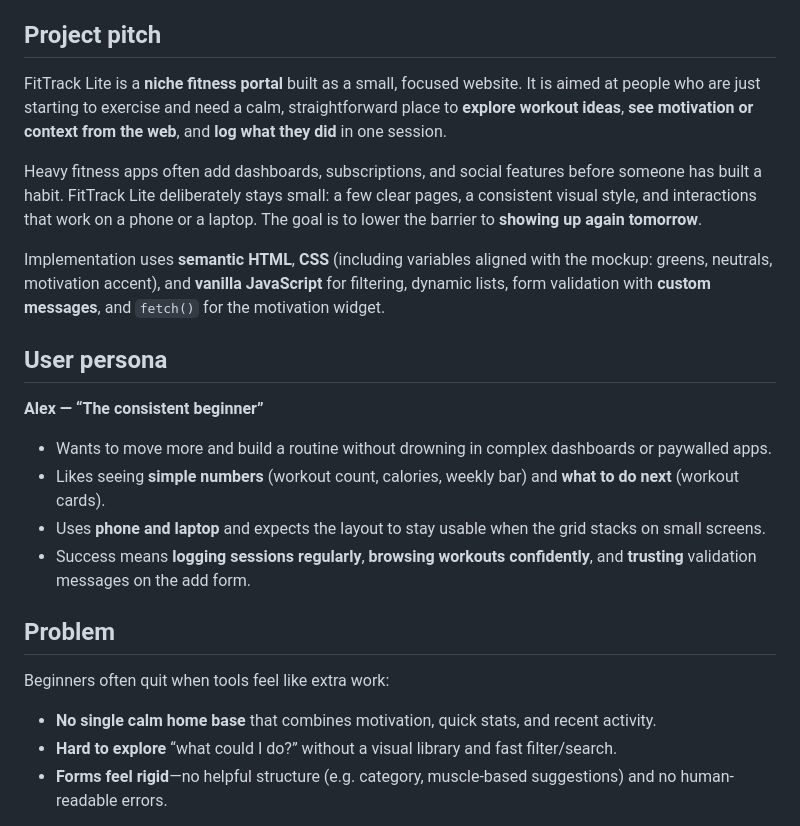
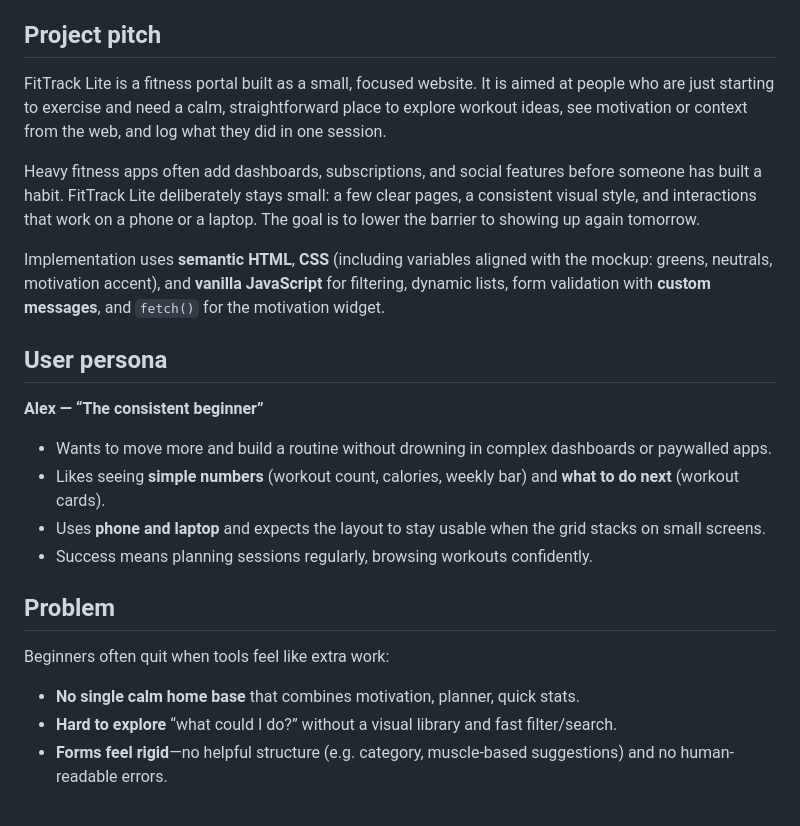
Before and after one commit to bm-user/FitTrackLite, a Markdown page: Readme.md, the part around the change. Rendered like a GitHub page.

Commit message:
Refine project description in Readme.md
Removed some emphasis and rephrased sentences for clarity.

```diff
--- a/Readme.md
+++ b/Readme.md
@@ -4,9 +4,9 @@
 
 ## Project pitch
 
-FitTrack Lite is a **niche fitness portal** built as a small, focused website. It is aimed at people who are just starting to exercise and need a calm, straightforward place to **explore workout ideas**, **see motivation or context from the web**, and **log what they did** in one session.
+FitTrack Lite is a fitness portal built as a small, focused website. It is aimed at people who are just starting to exercise and need a calm, straightforward place to explore workout ideas, see motivation or context from the web, and log what they did in one session.
 
-Heavy fitness apps often add dashboards, subscriptions, and social features before someone has built a habit. FitTrack Lite deliberately stays small: a few clear pages, a consistent visual style, and interactions that work on a phone or a laptop. The goal is to lower the barrier to **showing up again tomorrow**.
+Heavy fitness apps often add dashboards, subscriptions, and social features before someone has built a habit. FitTrack Lite deliberately stays small: a few clear pages, a consistent visual style, and interactions that work on a phone or a laptop. The goal is to lower the barrier to showing up again tomorrow.
 
 Implementation uses **semantic HTML**, **CSS** (including variables aligned with the mockup: greens, neutrals, motivation accent), and **vanilla JavaScript** for filtering, dynamic lists, form validation with **custom messages**, and `fetch()` for the motivation widget.
 
@@ -17,13 +17,13 @@ Implementation uses **semantic HTML**, **CSS** (including variables aligned with
 - Wants to move more and build a routine without drowning in complex dashboards or paywalled apps.
 - Likes seeing **simple numbers** (workout count, calories, weekly bar) and **what to do next** (workout cards).
 - Uses **phone and laptop** and expects the layout to stay usable when the grid stacks on small screens.
-- Success means **logging sessions regularly**, **browsing workouts confidently**, and **trusting** validation messages on the add form.
+- Success means planning sessions regularly, browsing workouts confidently.
 
 ## Problem
 
 Beginners often quit when tools feel like extra work:
 
-- **No single calm home base** that combines motivation, quick stats, and recent activity.
+- **No single calm home base** that combines motivation, planner, quick stats.
 - **Hard to explore** “what could I do?” without a visual library and fast filter/search.
 - **Forms feel rigid**—no helpful structure (e.g. category, muscle-based suggestions) and no human-readable errors.
 
```
